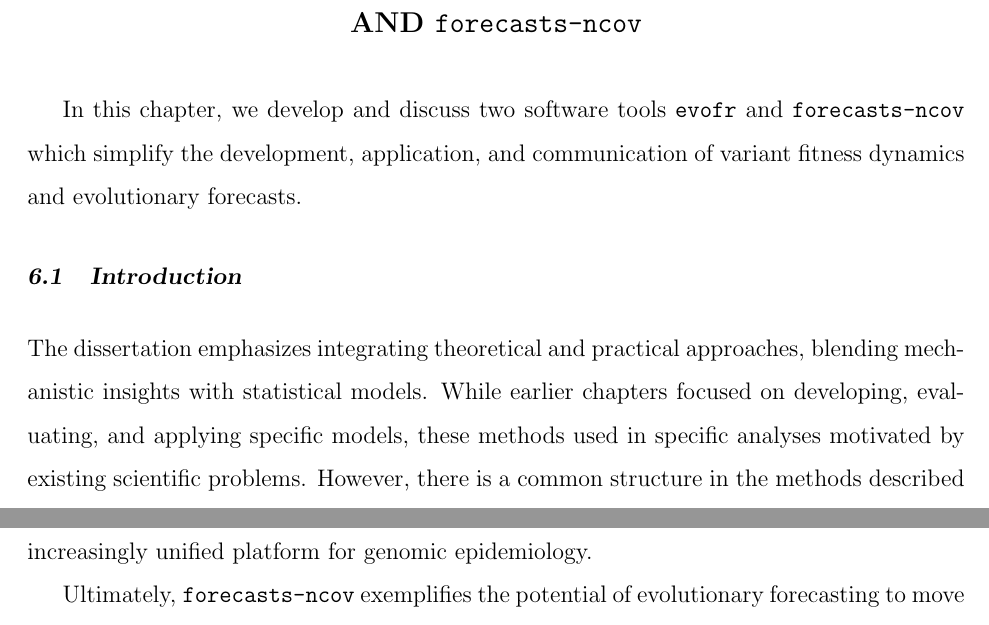
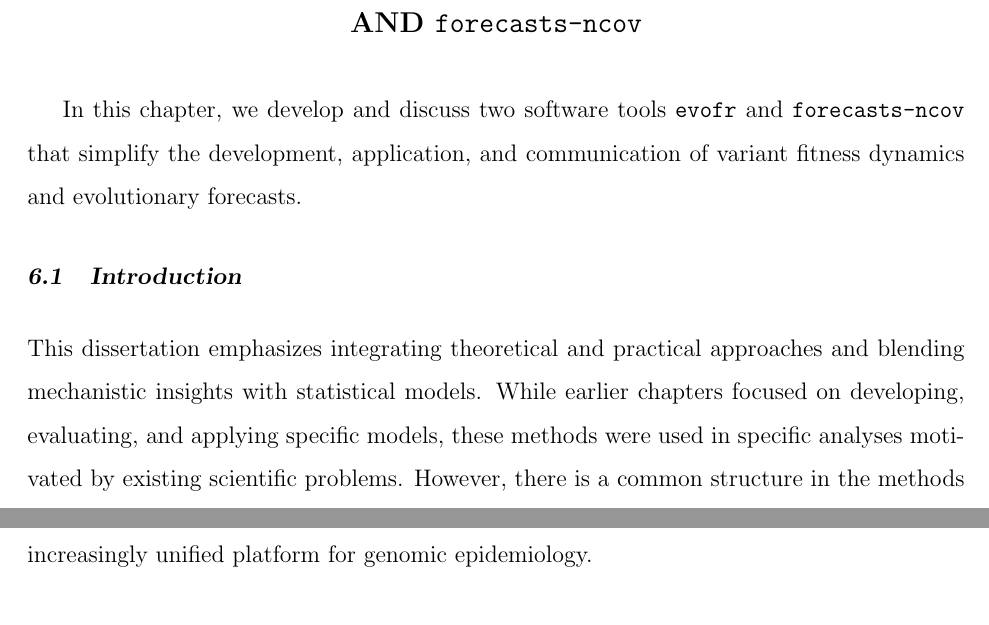
Before and after one commit to marlinfiggins/dissertation, a LaTeX thesis (dissertation/dissertation_Figgins.tex, which reads dissertation/chapters/operationalizing-forecasts/operationalizing-forecasts.tex): two parts of pages 119 and 129 of 211 before the commit and two parts of pages 119 and 128 of 211 after it, joined at a grey line, cut so that both start at the same text. Compiled offline with pdfLaTeX.

Commit message:
Typos and Grammar in chapter 5

```diff
--- a/dissertation/chapters/operationalizing-forecasts/operationalizing-forecasts.tex
+++ b/dissertation/chapters/operationalizing-forecasts/operationalizing-forecasts.tex
@@ -1,12 +1,12 @@
 \graphicspath{{./chapters/operationalizing-forecasts/}}
 \chapter{Operationalizing evolutionary forecasts: \evofr\ and \forecastsNcov}
 
-In this chapter, we develop and discuss two software tools \evofr\ and \forecastsNcov\ which simplify the development, application, and communication of variant fitness dynamics and evolutionary forecasts.
+In this chapter, we develop and discuss two software tools \evofr\ and \forecastsNcov\ that simplify the development, application, and communication of variant fitness dynamics and evolutionary forecasts.
 
 \section{Introduction}
 
-The dissertation emphasizes integrating theoretical and practical approaches, blending mechanistic insights with statistical models.
-While earlier chapters focused on developing, evaluating, and applying specific models, these methods used in specific analyses motivated by existing scientific problems.
+This dissertation emphasizes integrating theoretical and practical approaches and blending mechanistic insights with statistical models.
+While earlier chapters focused on developing, evaluating, and applying specific models, these methods were used in specific analyses motivated by existing scientific problems.
 However, there is a common structure in the methods described that enables us to simplify the workflow of using these kinds of models.
 In this way, we move from scientific analyses to reproducible, scalable, and applied analyses that can tackle broad questions in evolutionary forecasting. % TODO: Addressing real-time analysis
 Having infrastructure for building, applying, and interpreting models allows us to iterate on our analyses, speeding up our responses and addressing real-world challenges.
```
Also changed, not shown: dissertation/chapters/operationalizing-forecasts/operationalizing-forecasts.tex (6 more changed lines).
